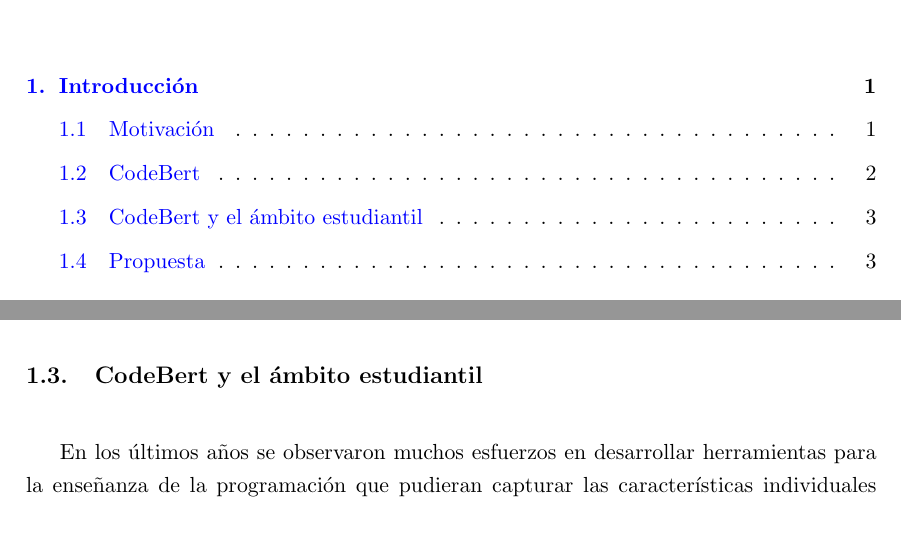
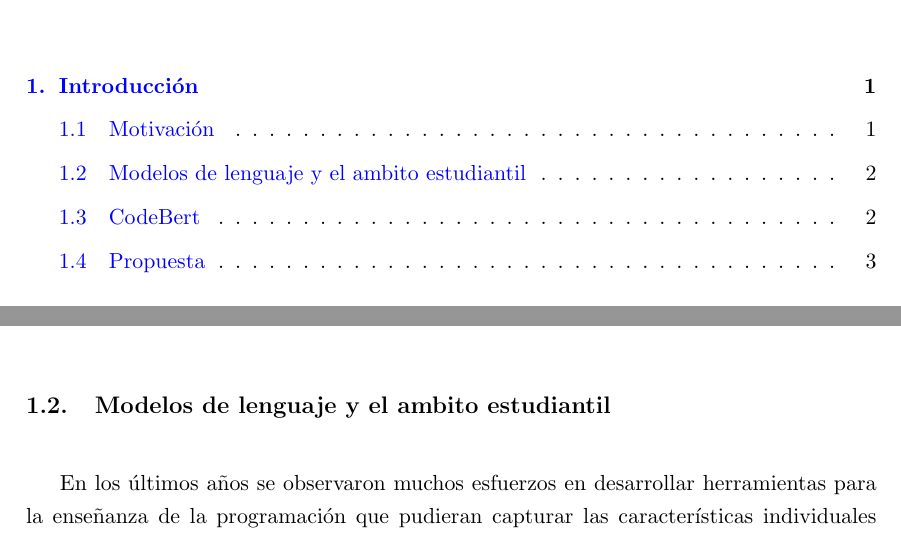
Before and after one commit to deercarla/TesisLatex, a LaTeX thesis (Tesis/tesis.tex): two parts of pages 11 and 15 of 51 before the commit and two parts of pages 11 and 14 of 51 after it, joined at a grey line, cut so that both start at the same text. Compiled offline with pdfLaTeX.

Commit message:
cambios que charle con pablo

```diff
--- a/Tesis/tesis.tex
+++ b/Tesis/tesis.tex
@@ -104,6 +104,15 @@ En 2021, primera cohorte de inscripciones, alrededor de 300 personas se anotaron
 
 En un análisis exploratorio realizado por alumnos de la facultad basado en Censos de la UBA, Encuestas Docentes y el Sistema de Inscripciones, se observó que hay indicativos de que la deserción esté relacionada con el rendimiento del alumno en estas primeras materias ~\cite{analisis-exploratorio}. Por ello, consideramos importante la temprana detección de grupos más proclives a abandonar los cursos en cuestión.
 
+\section{Modelos de lenguaje y el ambito estudiantil}
+
+En los últimos años se observaron muchos esfuerzos en desarrollar herramientas para la enseñanza de la programación que pudieran capturar las características individuales para potenciar el aprendizaje. Algunas de estas líneas han buscado usar la noción de similitud como cantidad de cambios a realizar en un código para proponer corregir errores en ejercicios de manera automática~\cite{gulwani2018automated}.
+
+Gracias a los avances tecnológicos previamente mencionados, es posible trabajar con \emph{embeddings} de manera \emph{más sencilla} y poder proyectar texto en un espacio multidimensional. Una aplicación fue capturar semejanzas entre entregas de estudiantes y, organizándolas en orden por similitud, facilitar la tarea de corrección~\cite{simgrade}. Además, este tipo de análisis sirve para identificar el conocimiento adquirido en temas específicos de un curso~\cite{brigante2020evaluation} como la evolución a lo largo del mismo~\cite{wu2018zeroshotlearningcode}. Esto abre la oportunidad para poder planificar intervenciones docentes en momentos tempranos que potencien el aprendizaje, que en cursos masivos antes resultaba imposible.
+
+En su investigación usando \emph{code2vec},  Brigante  evaluó si el código fuente en sí mismo, sin ejecutar el código o evaluar su salida, era suficiente para estimar la calidad de las respuestas de los estudiantes. Los resultados sugieren que, aunque no siempre se alcanzaron los resultados esperados, el análisis del código fuente ofrece algunos indicios útiles para evaluar la calidad del desarrollo del estudiante ~\cite{brigante2020evaluation}.
+
+
 \section{CodeBert}
 
 Se trata de un modelo preentrenado diseñado para entender y generar tanto lenguaje natural (NL) como lenguajes de programación (PL). Se basa en una arquitectura \emph{Transformer}, similar a \emph{BERT} y \emph{RoBERTa}, y fue entrenado usando datos bimodales (pares NL-PL) y unimodales (código o texto sin parejas), en seis lenguajes de programación (Python, Java, JavaScript, PHP, Ruby y Go) usando datos de repositorios públicos en GitHub. Esto último es particularmente relevante siendo que los cursos mencionados en la sección anterior, son dictados en el lenguaje Python.  .
@@ -114,13 +123,6 @@ El \emph{embedding} final para un fragmento completo puede obtenerse utilizando
 
 \emph{CodeBERT} demostró un rendimiento sobresaliente en tareas de búsqueda de código y generación de documentación en comparación con modelos preentrenados solo en lenguaje natural o código~\cite{codeBert}. Esto, sumado al público y fácil acceso del modelo~\cite{codeBert-repo} , hicieron que se optara por él para el análisis de este trabajo.
 
-\section{CodeBert y el ámbito estudiantil}
-
-En los últimos años se observaron muchos esfuerzos en desarrollar herramientas para la enseñanza de la programación que pudieran capturar las características individuales para potenciar el aprendizaje. Algunas de estas líneas han buscado usar la noción de similitud como cantidad de cambios a realizar en un código para proponer corregir errores en ejercicios de manera automática~\cite{gulwani2018automated}.
-
-Gracias a los avances tecnológicos previamente mencionados, es posible trabajar con \emph{embeddings} de manera \emph{más sencilla} y poder proyectar texto en un espacio multidimensional. Una aplicación fue capturar semejanzas entre entregas de estudiantes y, organizándolas en orden por similitud, facilitar la tarea de corrección~\cite{simgrade}. Además, este tipo de análisis sirve para identificar el conocimiento adquirido en temas específicos de un curso~\cite{brigante2020evaluation} como la evolución a lo largo del mismo~\cite{wu2018zeroshotlearningcode}. Esto abre la oportunidad para poder planificar intervenciones docentes en momentos tempranos que potencien el aprendizaje, que en cursos masivos antes resultaba imposible.
-
-En su investigación usando \emph{code2vec},  Brigante  evaluó si el código fuente en sí mismo, sin ejecutar el código o evaluar su salida, era suficiente para estimar la calidad de las respuestas de los estudiantes. Los resultados sugieren que, aunque no siempre se alcanzaron los resultados esperados, el análisis del código fuente ofrece algunos indicios útiles para evaluar la calidad del desarrollo del estudiante ~\cite{brigante2020evaluation}.
 
 \section{Propuesta}
 
```
Also changed, not shown: 1 other file.
